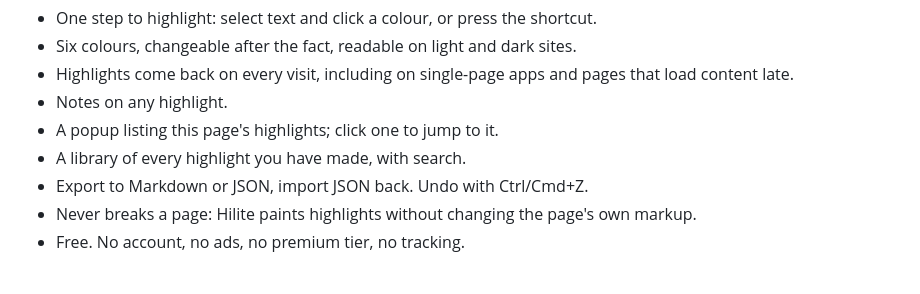
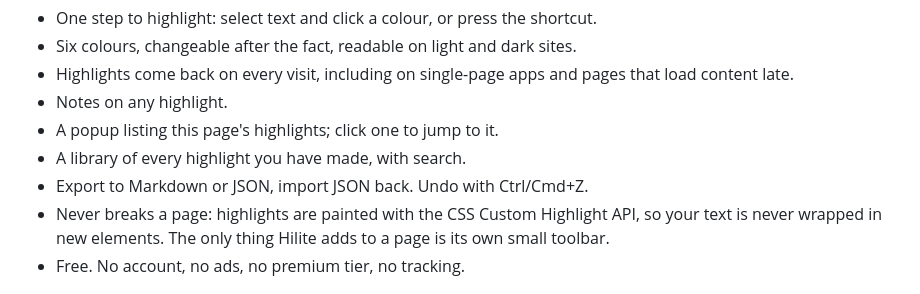
Before and after one commit to CodeWithBehnam/hilite, a Markdown page: README.md, the part around the change. Drawn GitHub-style.

Commit message:
docs: make the page-modification claim precise

```diff
--- a/README.md
+++ b/README.md
@@ -17,7 +17,7 @@ Chrome Web Store: [Install Hilite](https://chromewebstore.google.com/detail/hili
 - A popup listing this page's highlights; click one to jump to it.
 - A library of every highlight you have made, with search.
 - Export to Markdown or JSON, import JSON back. Undo with Ctrl/Cmd+Z.
-- Never breaks a page: Hilite paints highlights without changing the page's own markup.
+- Never breaks a page: highlights are painted with the CSS Custom Highlight API, so your text is never wrapped in new elements. The only thing Hilite adds to a page is its own small toolbar.
 - Free. No account, no ads, no premium tier, no tracking.
 
 ![Notes and a list for every page](assets/screenshots/03-popup-page-highlights.png)
```
